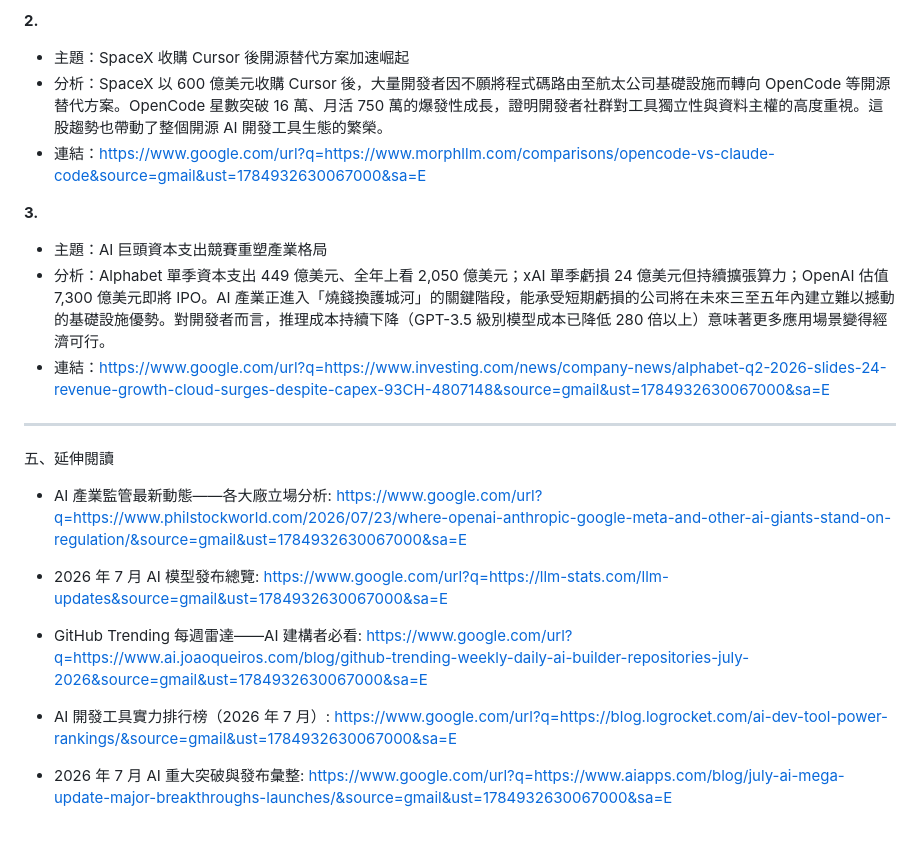
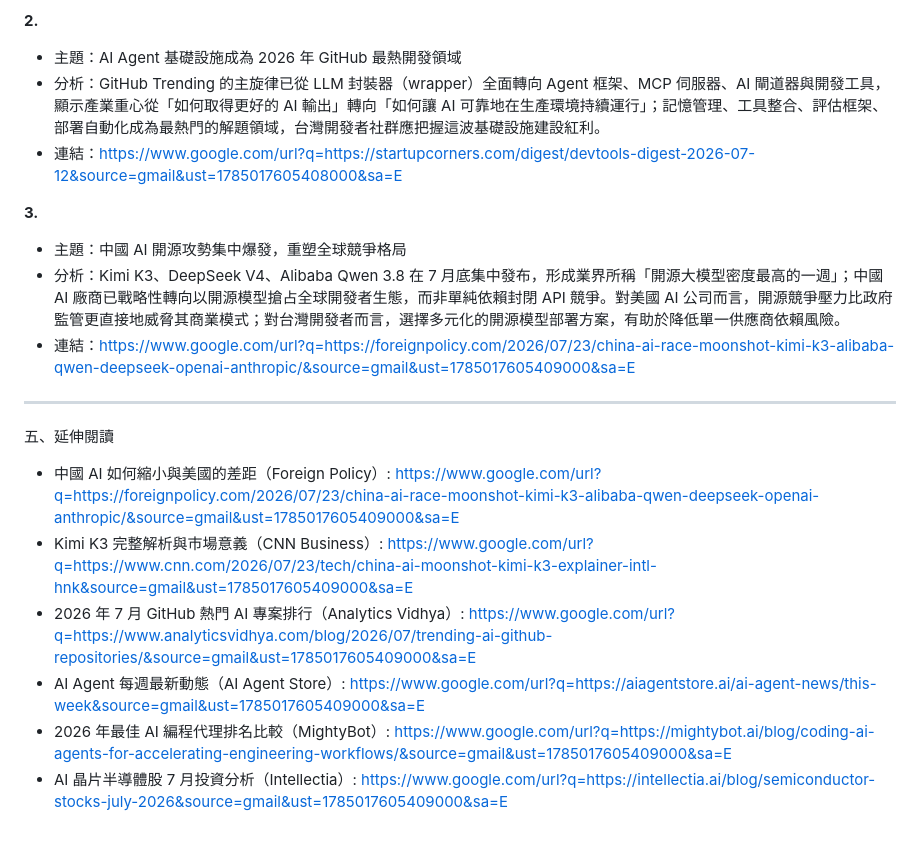
Before and after one commit to KaiSWang/daily-digest, a Markdown page: data/ai-github/AI_GitHub趨勢_2026-07-24.md, the part around one of its changes. GitHub-like rendering.

```diff
--- a/data/ai-github/AI_GitHub趨勢_2026-07-24.md
+++ b/data/ai-github/AI_GitHub趨勢_2026-07-24.md
@@ -120,26 +107,21 @@ AI/GitHub 每日趨勢_2026-07-24
 
 **2.**
-
-- 主題：SpaceX 收購 Cursor 後開源替代方案加速崛起
-- 分析：SpaceX 以 600 億美元收購 Cursor 後，大量開發者因不願將程式碼路由至航太公司基礎設施而轉向 OpenCode 等開源替代方案。OpenCode 星數突破 16 萬、月活 750 萬的爆發性成長，證明開發者社群對工具獨立性與資料主權的高度重視。這股趨勢也帶動了整個開源 AI 開發工具生態的繁榮。
-- 連結：https://www.google.com/url?q=https://www.morphllm.com/comparisons/opencode-vs-claude-code&source=gmail&ust=1784932630067000&sa=E
+- 主題：AI Agent 基礎設施成為 2026 年 GitHub 最熱開發領域
+- 分析：GitHub Trending 的主旋律已從 LLM 封裝器（wrapper）全面轉向 Agent 框架、MCP 伺服器、AI 閘道器與開發工具，顯示產業重心從「如何取得更好的 AI 輸出」轉向「如何讓 AI 可靠地在生產環境持續運行」；記憶管理、工具整合、評估框架、部署自動化成為最熱門的解題領域，台灣開發者社群應把握這波基礎設施建設紅利。
+- 連結：https://www.google.com/url?q=https://startupcorners.com/digest/devtools-digest-2026-07-12&source=gmail&ust=1785017605408000&sa=E
 
 **3.**
-
-- 主題：AI 巨頭資本支出競賽重塑產業格局
-- 分析：Alphabet 單季資本支出 449 億美元、全年上看 2,050 億美元；xAI 單季虧損 24 億美元但持續擴張算力；OpenAI 估值 7,300 億美元即將 IPO。AI 產業正進入「燒錢換護城河」的關鍵階段，能承受短期虧損的公司將在未來三至五年內建立難以撼動的基礎設施優勢。對開發者而言，推理成本持續下降（GPT-3.5 級別模型成本已降低 280 倍以上）意味著更多應用場景變得經濟可行。
-- 連結：https://www.google.com/url?q=https://www.investing.com/news/company-news/alphabet-q2-2026-slides-24-revenue-growth-cloud-surges-despite-capex-93CH-4807148&source=gmail&ust=1784932630067000&sa=E
+- 主題：中國 AI 開源攻勢集中爆發，重塑全球競爭格局
+- 分析：Kimi K3、DeepSeek V4、Alibaba Qwen 3.8 在 7 月底集中發布，形成業界所稱「開源大模型密度最高的一週」；中國 AI 廠商已戰略性轉向以開源模型搶占全球開發者生態，而非單純依賴封閉 API 競爭。對美國 AI 公司而言，開源競爭壓力比政府監管更直接地威脅其商業模式；對台灣開發者而言，選擇多元化的開源模型部署方案，有助於降低單一供應商依賴風險。
+- 連結：https://www.google.com/url?q=https://foreignpolicy.com/2026/07/23/china-ai-race-moonshot-kimi-k3-alibaba-qwen-deepseek-openai-anthropic/&source=gmail&ust=1785017605409000&sa=E
 
 ---
 
 五、延伸閱讀
 
-- AI 產業監管最新動態——各大廠立場分析: https://www.google.com/url?q=https://www.philstockworld.com/2026/07/23/where-openai-anthropic-google-meta-and-other-ai-giants-stand-on-regulation/&source=gmail&ust=1784932630067000&sa=E
-
-- 2026 年 7 月 AI 模型發布總覽: https://www.google.com/url?q=https://llm-stats.com/llm-updates&source=gmail&ust=1784932630067000&sa=E
-
-- GitHub Trending 每週雷達——AI 建構者必看: https://www.google.com/url?q=https://www.ai.joaoqueiros.com/blog/github-trending-weekly-daily-ai-builder-repositories-july-2026&source=gmail&ust=1784932630067000&sa=E
-
-- AI 開發工具實力排行榜（2026 年 7 月）: https://www.google.com/url?q=https://blog.logrocket.com/ai-dev-tool-power-rankings/&source=gmail&ust=1784932630067000&sa=E
-
-- 2026 年 7 月 AI 重大突破與發布彙整: https://www.google.com/url?q=https://www.aiapps.com/blog/july-ai-mega-update-major-breakthroughs-launches/&source=gmail&ust=1784932630067000&sa=E
+- 中國 AI 如何縮小與美國的差距（Foreign Policy）: https://www.google.com/url?q=https://foreignpolicy.com/2026/07/23/china-ai-race-moonshot-kimi-k3-alibaba-qwen-deepseek-openai-anthropic/&source=gmail&ust=1785017605409000&sa=E
+- Kimi K3 完整解析與市場意義（CNN Business）: https://www.google.com/url?q=https://www.cnn.com/2026/07/23/tech/china-ai-moonshot-kimi-k3-explainer-intl-hnk&source=gmail&ust=1785017605409000&sa=E
+- 2026 年 7 月 GitHub 熱門 AI 專案排行（Analytics Vidhya）: https://www.google.com/url?q=https://www.analyticsvidhya.com/blog/2026/07/trending-ai-github-repositories/&source=gmail&ust=1785017605409000&sa=E
+- AI Agent 每週最新動態（AI Agent Store）: https://www.google.com/url?q=https://aiagentstore.ai/ai-agent-news/this-week&source=gmail&ust=1785017605409000&sa=E
+- 2026 年最佳 AI 編程代理排名比較（MightyBot）: https://www.google.com/url?q=https://mightybot.ai/blog/coding-ai-agents-for-accelerating-engineering-workflows/&source=gmail&ust=1785017605409000&sa=E
+- AI 晶片半導體股 7 月投資分析（Intellectia）: https://www.google.com/url?q=https://intellectia.ai/blog/semiconductor-stocks-july-2026&source=gmail&ust=1785017605409000&sa=E
```
Also changed, not shown: other parts of data/ai-github/AI_GitHub趨勢_2026-07-24.md (+68 -81 lines).
